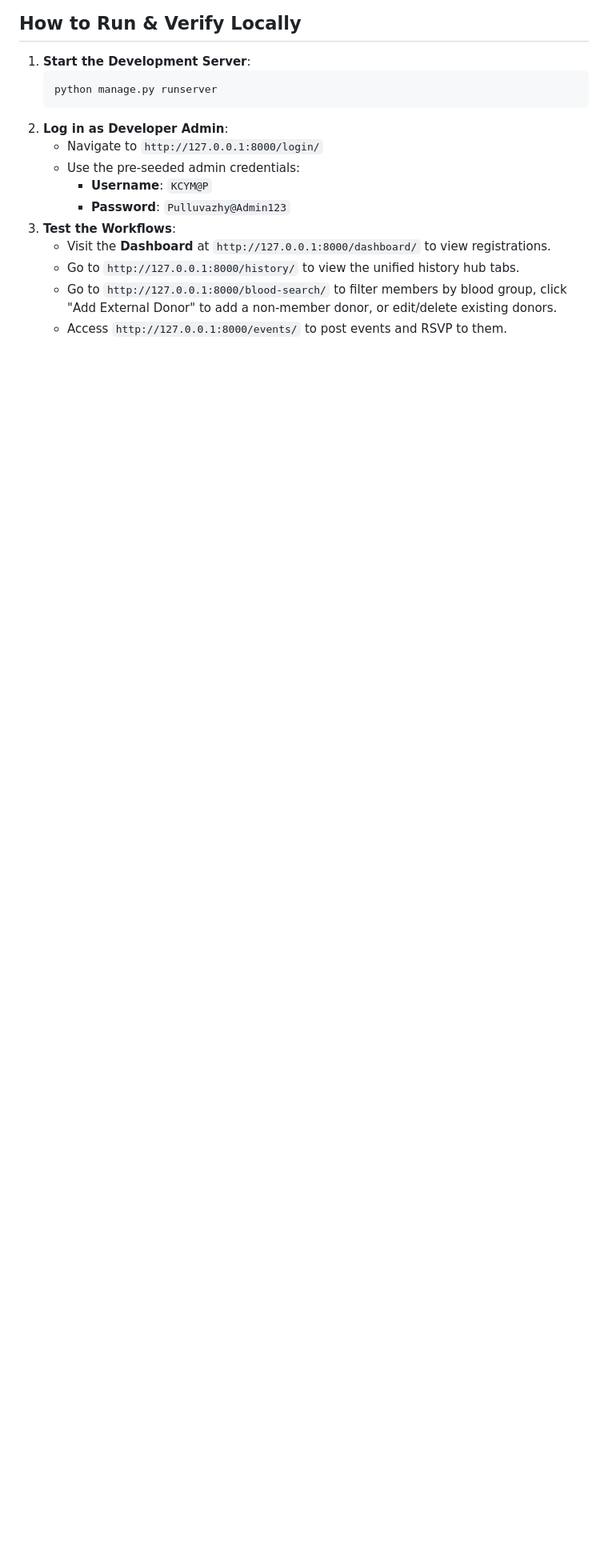
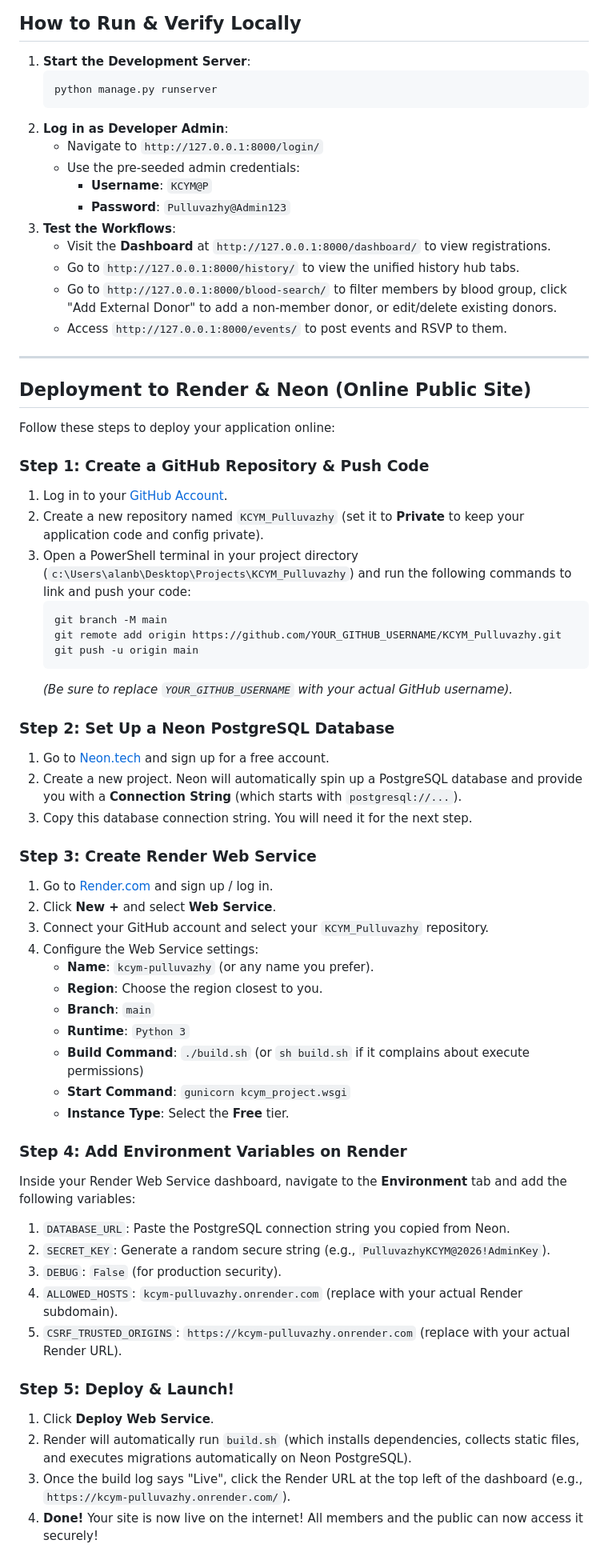
Before and after one commit to Website-alan/KCYM_Pulluvazhy, a Markdown page: walkthrough.md, the part around the change. Shown at 80% size. GitHub-like rendering; blank space fills up the shorter version.

Commit message:
Update walkthrough with Render & Neon deployment instructions

````diff
--- a/walkthrough.md
+++ b/walkthrough.md
@@ -133,3 +133,52 @@ Destroying test database for alias 'default'...
    - Go to `http://127.0.0.1:8000/history/` to view the unified history hub tabs.
    - Go to `http://127.0.0.1:8000/blood-search/` to filter members by blood group, click "Add External Donor" to add a non-member donor, or edit/delete existing donors.
    - Access `http://127.0.0.1:8000/events/` to post events and RSVP to them.
+
+---
+
+## Deployment to Render & Neon (Online Public Site)
+
+Follow these steps to deploy your application online:
+
+### Step 1: Create a GitHub Repository & Push Code
+1. Log in to your [GitHub Account](https://github.com/).
+2. Create a new repository named `KCYM_Pulluvazhy` (set it to **Private** to keep your application code and config private).
+3. Open a PowerShell terminal in your project directory (`c:\Users\alanb\Desktop\Projects\KCYM_Pulluvazhy`) and run the following commands to link and push your code:
+   ```powershell
+   git branch -M main
+   git remote add origin https://github.com/YOUR_GITHUB_USERNAME/KCYM_Pulluvazhy.git
+   git push -u origin main
+   ```
+   *(Be sure to replace `YOUR_GITHUB_USERNAME` with your actual GitHub username).*
+
+### Step 2: Set Up a Neon PostgreSQL Database
+1. Go to [Neon.tech](https://neon.tech/) and sign up for a free account.
+2. Create a new project. Neon will automatically spin up a PostgreSQL database and provide you with a **Connection String** (which starts with `postgresql://...`).
+3. Copy this database connection string. You will need it for the next step.
+
+### Step 3: Create Render Web Service
+1. Go to [Render.com](https://render.com/) and sign up / log in.
+2. Click **New +** and select **Web Service**.
+3. Connect your GitHub account and select your `KCYM_Pulluvazhy` repository.
+4. Configure the Web Service settings:
+   * **Name**: `kcym-pulluvazhy` (or any name you prefer).
+   * **Region**: Choose the region closest to you.
+   * **Branch**: `main`
+   * **Runtime**: `Python 3`
+   * **Build Command**: `./build.sh` (or `sh build.sh` if it complains about execute permissions)
+   * **Start Command**: `gunicorn kcym_project.wsgi`
+   * **Instance Type**: Select the **Free** tier.
+
+### Step 4: Add Environment Variables on Render
+Inside your Render Web Service dashboard, navigate to the **Environment** tab and add the following variables:
+1. `DATABASE_URL`: Paste the PostgreSQL connection string you copied from Neon.
+2. `SECRET_KEY`: Generate a random secure string (e.g., `PulluvazhyKCYM@2026!AdminKey`).
+3. `DEBUG`: `False` (for production security).
+4. `ALLOWED_HOSTS`: `kcym-pulluvazhy.onrender.com` (replace with your actual Render subdomain).
+5. `CSRF_TRUSTED_ORIGINS`: `https://kcym-pulluvazhy.onrender.com` (replace with your actual Render URL).
+
+### Step 5: Deploy & Launch!
+1. Click **Deploy Web Service**.
+2. Render will automatically run `build.sh` (which installs dependencies, collects static files, and executes migrations automatically on Neon PostgreSQL).
+3. Once the build log says "Live", click the Render URL at the top left of the dashboard (e.g., `https://kcym-pulluvazhy.onrender.com/`).
+4. **Done!** Your site is now live on the internet! All members and the public can now access it securely!
````
